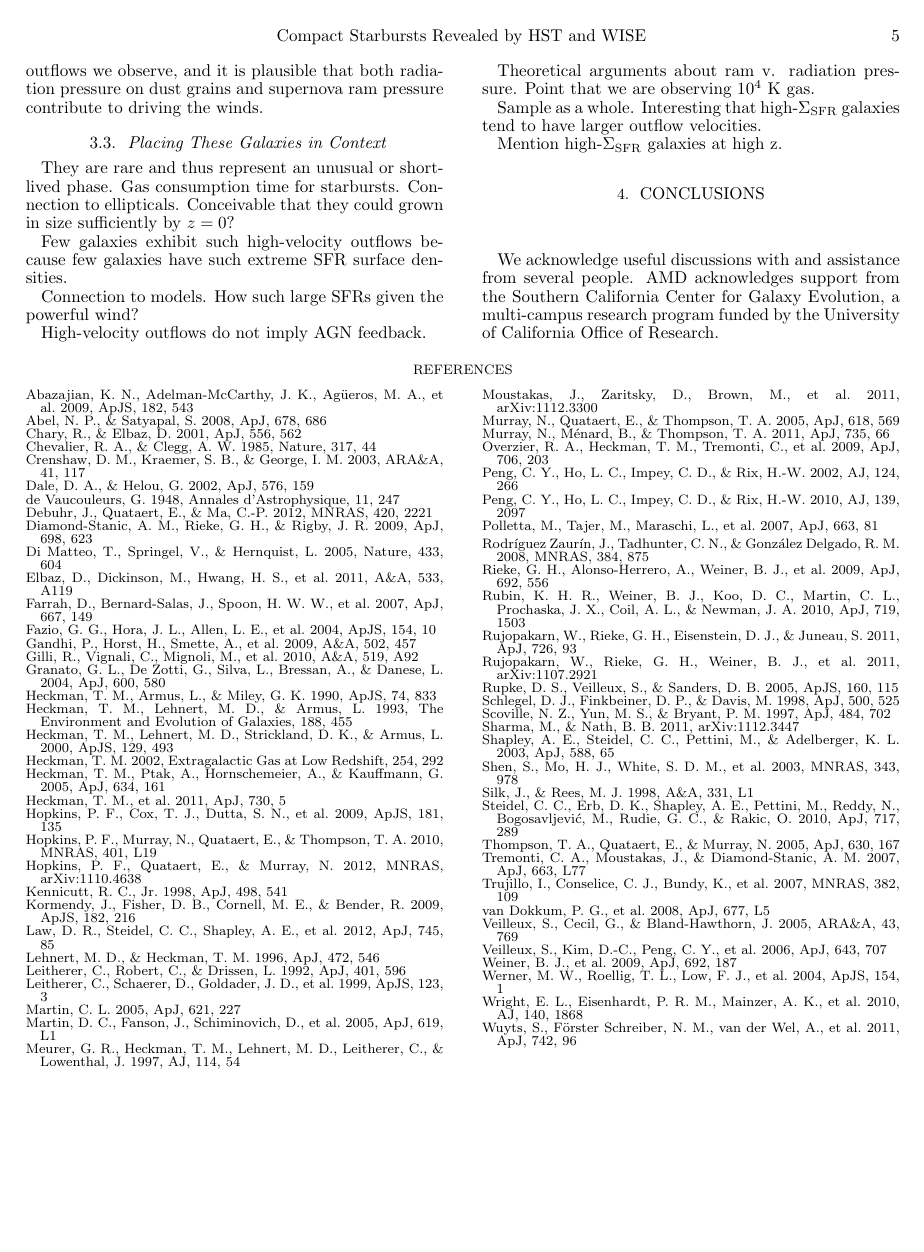
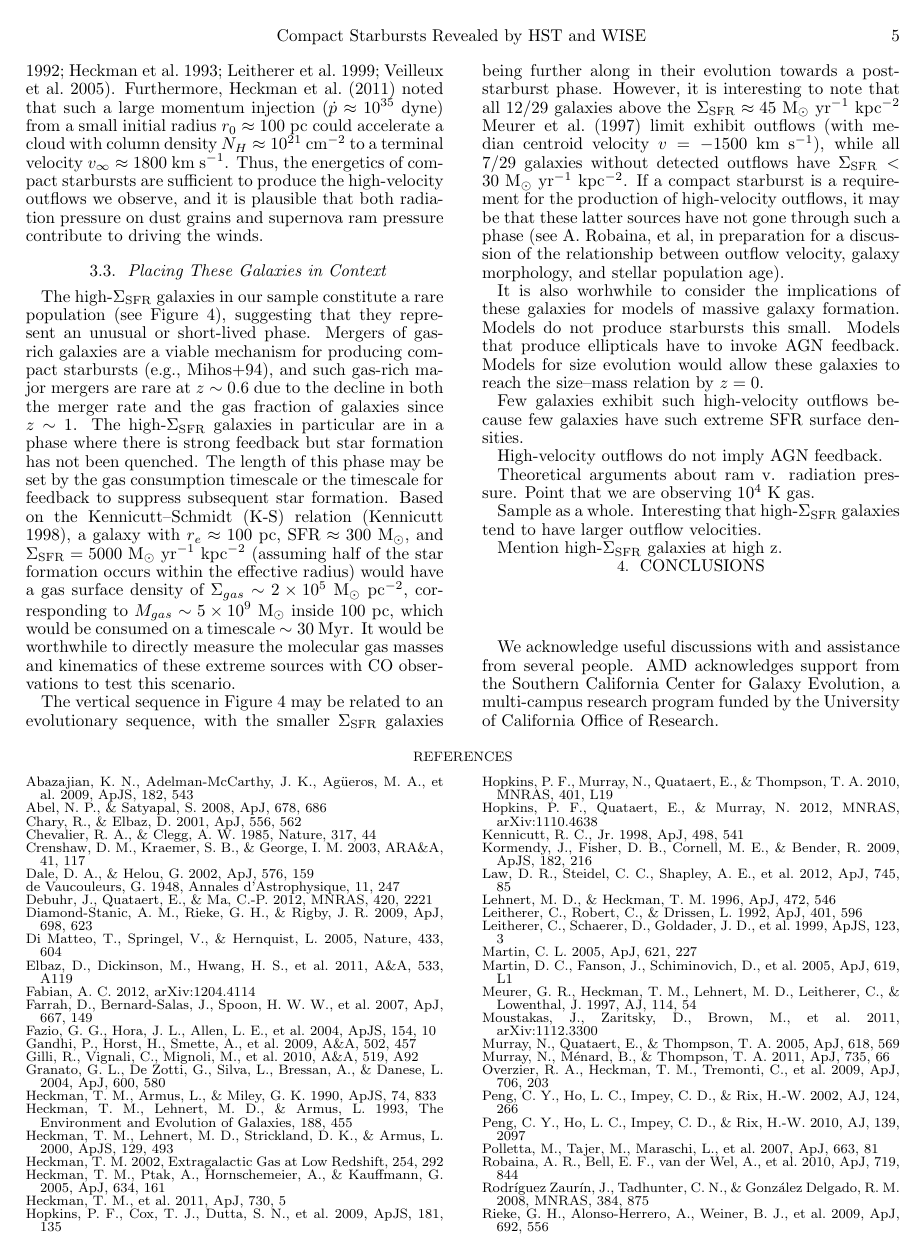
Before and after one commit to moustakas/hizea, a LaTeX document (tex/sigmasfr/ms.tex): page 5 of 5 before the commit and page 5 of 6 after it. Compiled offline with LaTeX, dvips and Ghostscript.

Commit message:
working on discussion text

```diff
--- a/tex/sigmasfr/ms.tex
+++ b/tex/sigmasfr/ms.tex
@@ -672,14 +674,66 @@ grains and supernova ram pressure contribute to driving the winds.
 
 \subsection{Placing These Galaxies in Context}
 
-They are rare and thus represent an unusual or short-lived phase.  Gas
-consumption time for starbursts.  Connection to ellipticals.
-Conceivable that they could grown in size sufficiently by $z=0$?
+The high-$\sigmasfr$ galaxies in our sample constitute a rare
+population (see Figure~\ref{fig:sigmasfr}), suggesting that they
+represent an unusual or short-lived phase.  Mergers of gas-rich
+galaxies are a viable mechanism for producing compact starbursts
+(e.g., Mihos+94), and such gas-rich major mergers are rare at
+$z\sim0.6$ due to the decline in both the merger rate and the gas
+fraction of galaxies since $z\sim1$.  The high-$\sigmasfr$ galaxies in
+particular are in a phase where there is strong feedback but star
+formation has not been quenched.  The length of this phase may be set
+by the gas consumption timescale or the timescale for feedback to
+suppress subsequent star formation.  Based on the Kennicutt--Schmidt
+(K-S) relation \citep{ken98}, a galaxy with $r_e\approx100$~pc,
+$\textnormal{SFR}\approx300$~\msun, and
+$\sigmasfr=5000$~\units\ (assuming half of the star formation occurs
+within the effective radius) would have a gas surface density of
+$\Sigma_{gas}\sim2\times10^5$~\msun~pc$^{-2}$, corresponding to
+$M_{gas}\sim5\times10^{9}$~\msun\ inside 100~pc, which would be
+consumed on a timescale $\sim30$~Myr.  It would be worthwhile to
+directly measure the molecular gas masses and kinematics of these
+extreme sources with CO observations to test this scenario.
+
+The vertical sequence in Figure~\ref{fig:sigmasfr} may be related to
+an evolutionary sequence, with the smaller $\sigmasfr$ galaxies being
+further along in their evolution towards a post-starburst phase.
+However, it is interesting to note that all 12/29 galaxies above the
+$\sigmasfr\approx45$~\units\ \citet{meu97} limit exhibit outflows
+(with median centroid velocity $v=-1500$~\kms), while all 7/29
+galaxies without detected outflows have $\sigmasfr<30$~\units.  If a
+compact starburst is a requirement for the production of high-velocity
+outflows, it may be that these latter sources have not gone through
+such a phase (see A. Robaina, et al, in preparation for a discussion
+of the relationship between outflow velocity, galaxy morphology, and
+stellar population age).
+
+% although simulations rarely produce starbursts that
+% are this compact.
+
+% While such major mergers are rare at $z\sim0.6$ \citep[e.g., the
+%   fraction of $M_{*}>3\times10^{10}$~\msun galaxies in $r<30$~kpc
+%   pairs is $\sim3$\%][]{bel06}, \citet{rob10} argued that such mergers
+% are sufficient to explain the number density evolution of massive red
+% sequence galaxies since $z\sim1$ \citep[e.g.,][]{fab07,bro07}.
+
+It is also worhwhile to consider the implications of these galaxies
+for models of massive galaxy formation.  Models do not produce
+starbursts this small.  Models that produce ellipticals have to invoke
+AGN feedback.  Models for size evolution would allow these galaxies to
+reach the size--mass relation by $z=0$.
+
+% A merger of two massive, gas-rich galaxies is a viable mechanism for
+% producing such a compact starburst (e.g., Mihos+94), but the
+% subsequent evolution depends on the assumed feedback prescriptions in
+% the model and the gas content of the progenitor galaxies.  It is
+% difficult for mergers to produce starbursts that are this compact.
+% Models can quench star formation by invoking AGN feedback,
 
 Few galaxies exhibit such high-velocity outflows because few galaxies
 have such extreme SFR surface densities.
 
-Connection to models.  How such large SFRs given the powerful wind?
+% Connection to models.  How such large SFRs given the powerful wind?
 
 High-velocity outflows do not imply AGN feedback.
 
@@ -753,6 +807,8 @@ University of California Office of Research.
   \& Hernquist, L.\ 2005, \nat, 433, 604
 \bibitem[Elbaz et al.(2011)]{elb11} Elbaz, D., Dickinson, M., Hwang,
   H.~S., et al.\ 2011, \aap, 533, A119
+\bibitem[Fabian(2012)]{fab12} Fabian, A.~C.\ 2012,
+  arXiv:1204.4114
 \bibitem[Farrah et al.(2007)]{far07} Farrah, D., Bernard-Salas, J.,
   Spoon, H.~W.~W., et al.\ 2007, \apj, 667, 149
 \bibitem[Fazio et al.(2004)]{faz04} Fazio, G.~G., Hora, J.~L., Allen,
@@ -880,6 +936,8 @@ University of California Office of Research.
 % \bibitem[Prochaska et al.(2011b)]{pro11b} Prochaska,
 %   J.~X., Weiner, B., Chen, H.~-., Mulchaey, J.~S., \& Cooksey,
 %   K.~L.\ 2011, arXiv:1103.1891
+\bibitem[Robaina et al.(2010)]{rob10} Robaina, A.~R., Bell, E.~F., van
+  der Wel, A., et al.\ 2010, \apj, 719, 844
 \bibitem[Rodr{\'{\i}}guez Zaur{\'{\i}}n et al.(2008)]{rod08}
   Rodr{\'{\i}}guez Zaur{\'{\i}}n, J., Tadhunter, C.~N., \&
   Gonz{\'a}lez Delgado, R.~M.\ 2008, \mnras, 384, 875
```
Also changed, not shown: tex/sigmasfr/ms.pdf, tex/sigmasfr/ms.ps, tex/sigmasfr/ms.tex (30 more changed lines), 3 other files.
